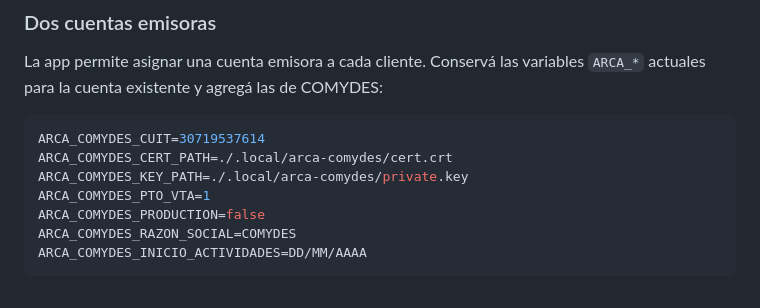
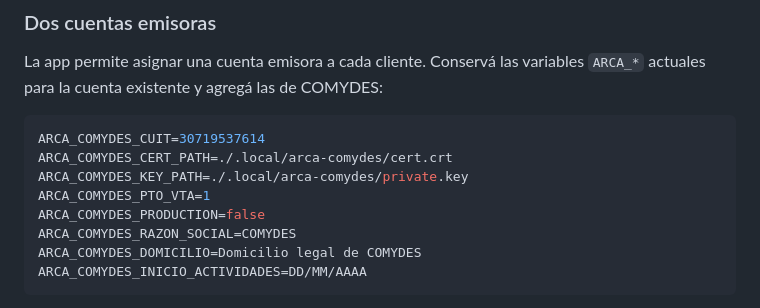
Before and after one commit to ConsultoriaDigital1/ConsultoriaDigitalApp, a Markdown page: COBRANZAS_SETUP.md, the part around the change. Drawn GitHub-style.

Commit message:
docs: add COMYDES issuer address variable

````diff
--- a/COBRANZAS_SETUP.md
+++ b/COBRANZAS_SETUP.md
@@ -60,6 +60,7 @@ ARCA_COMYDES_KEY_PATH=./.local/arca-comydes/private.key
 ARCA_COMYDES_PTO_VTA=1
 ARCA_COMYDES_PRODUCTION=false
 ARCA_COMYDES_RAZON_SOCIAL=COMYDES
+ARCA_COMYDES_DOMICILIO=Domicilio legal de COMYDES
 ARCA_COMYDES_INICIO_ACTIVIDADES=DD/MM/AAAA
 ```
 
````
